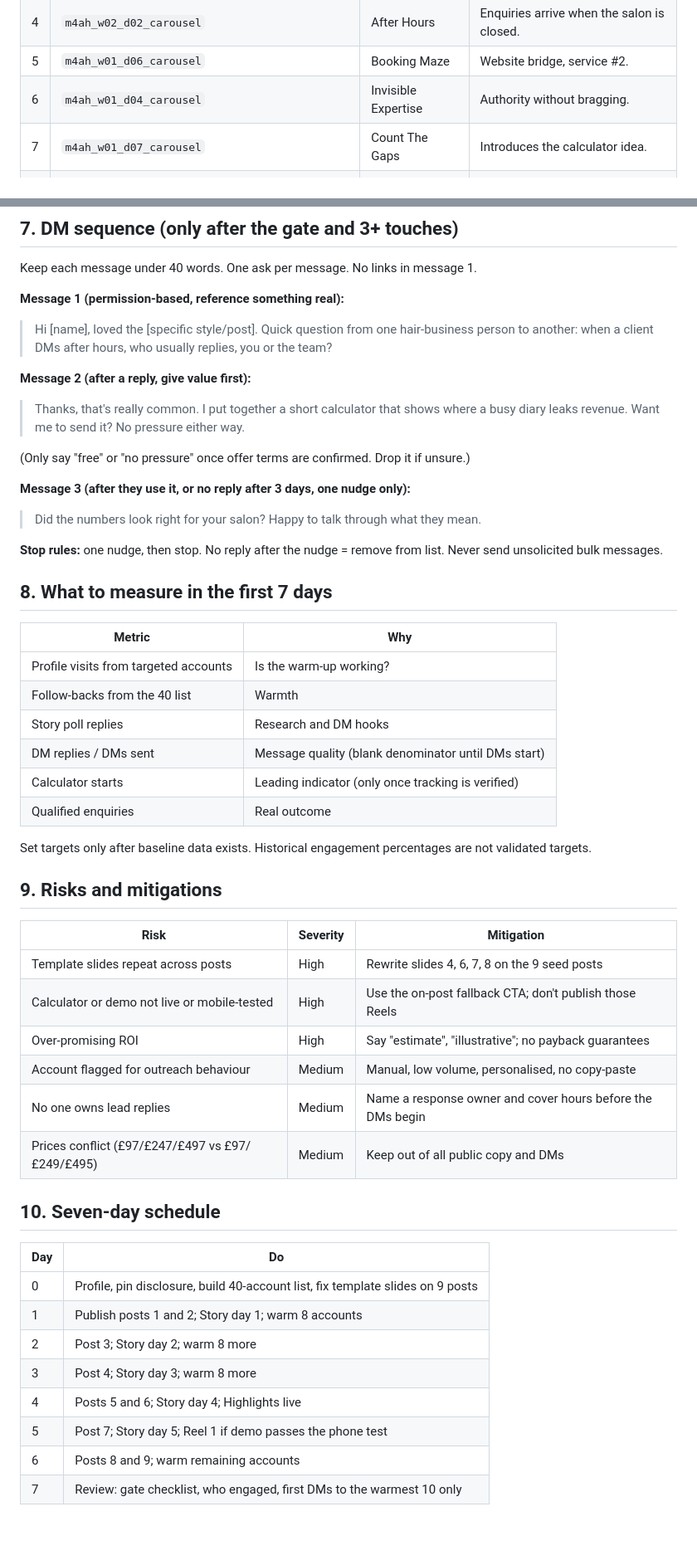
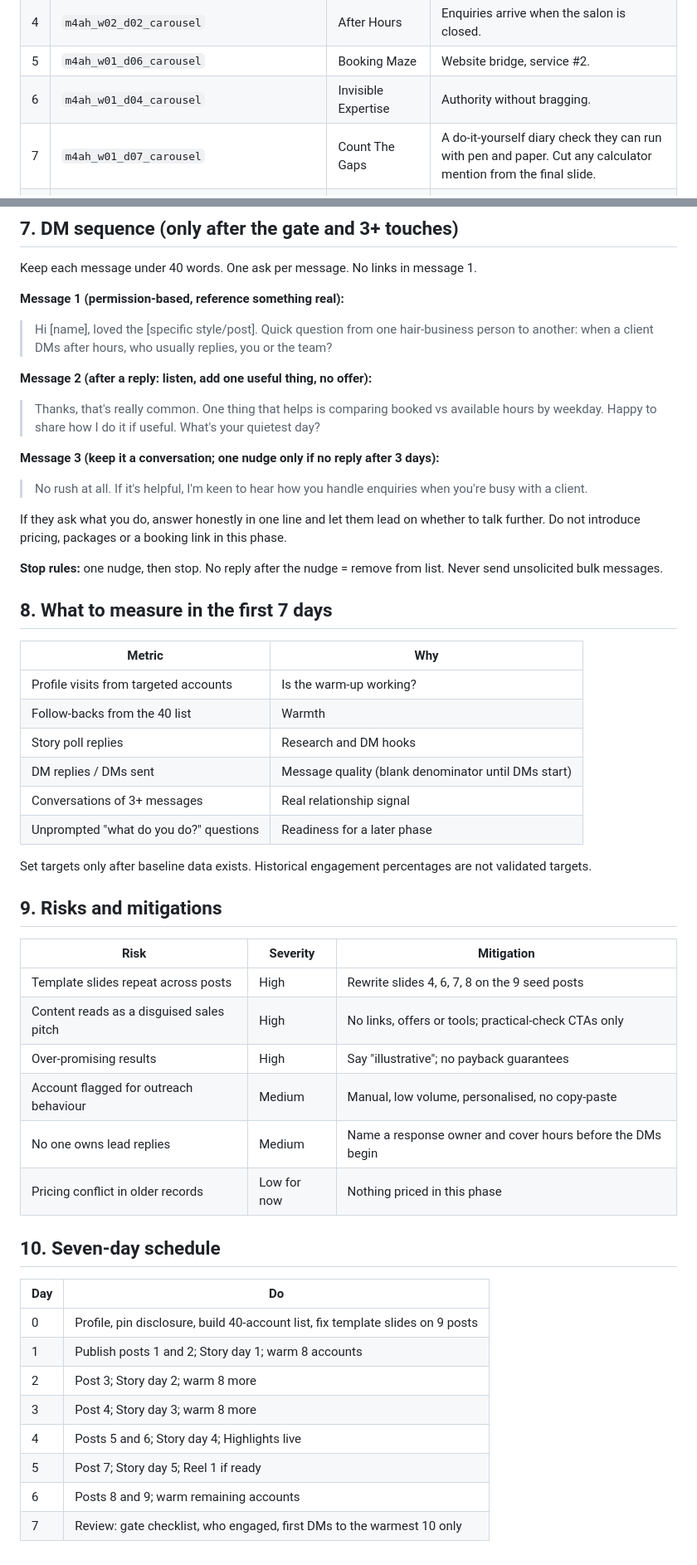
Before and after one commit to LionMane-1/ui-ux-pro-max-skill-max-1, a Markdown page: m4-ah/IG_Pre_Outreach_Warmup.md, 2 parts joined by grey strips. Shown at 83% size. Rendered like a GitHub page; blank space fills up the shorter version.

Commit message:
Revise IG warm-up plan: non-selling phase, remove calculator
Co-Authored-By: Claude Sonnet 5.5 <noreply@anthropic.com>
Claude-Session: https://claude.ai/code/session_01YWYwF2242bpKiV9CWrCGQv

```diff
--- a/m4-ah/IG_Pre_Outreach_Warmup.md
+++ b/m4-ah/IG_Pre_Outreach_Warmup.md
@@ -31,7 +33,7 @@ Reuse the bespoke Week 1–2 carousels from the copy bank. Order matters: recogn
 | 4 | `m4ah_w02_d02_carousel` | After Hours | Enquiries arrive when the salon is closed. |
 | 5 | `m4ah_w01_d06_carousel` | Booking Maze | Website bridge, service #2. |
 | 6 | `m4ah_w01_d04_carousel` | Invisible Expertise | Authority without bragging. |
-| 7 | `m4ah_w01_d07_carousel` | Count The Gaps | Introduces the calculator idea. |
+| 7 | `m4ah_w01_d07_carousel` | Count The Gaps | A do-it-yourself diary check they can run with pen and paper. Cut any calculator mention from the final slide. |
 | 8 | `m4ah_w02_d07_carousel` | Recovery Isn't Revenue | Honest expectations; separates you from "guaranteed ROI" pitches. |
 | 9 | `m4ah_w10_d01_carousel` (also launch day 15 in the copy bank; confirm which version you use` | AI Needs Boundaries | Trust: what AI will not do, and when a human takes over. |
 
@@ -77,13 +80,13 @@ Keep each message under 40 words. One ask per message. No links in message 1.
 **Message 1 (permission-based, reference something real):**
 > Hi [name], loved the [specific style/post]. Quick question from one hair-business person to another: when a client DMs after hours, who usually replies, you or the team?
 
-**Message 2 (after a reply, give value first):**
-> Thanks, that's really common. I put together a short calculator that shows where a busy diary leaks revenue. Want me to send it? No pressure either way.
+**Message 2 (after a reply: listen, add one useful thing, no offer):**
+> Thanks, that's really common. One thing that helps is comparing booked vs available hours by weekday. Happy to share how I do it if useful. What's your quietest day?
 
-(Only say "free" or "no pressure" once offer terms are confirmed. Drop it if unsure.)
+**Message 3 (keep it a conversation; one nudge only if no reply after 3 days):**
+> No rush at all. If it's helpful, I'm keen to hear how you handle enquiries when you're busy with a client.
 
-**Message 3 (after they use it, or no reply after 3 days, one nudge only):**
-> Did the numbers look right for your salon? Happy to talk through what they mean.
+If they ask what you do, answer honestly in one line and let them lead on whether to talk further. Do not introduce pricing, packages or a booking link in this phase.
 
 **Stop rules:** one nudge, then stop. No reply after the nudge = remove from list. Never send unsolicited bulk messages.
 
@@ -94,8 +97,8 @@ Keep each message under 40 words. One ask per message. No links in message 1.
 | Follow-backs from the 40 list | Warmth |
 | Story poll replies | Research and DM hooks |
 | DM replies / DMs sent | Message quality (blank denominator until DMs start) |
-| Calculator starts | Leading indicator (only once tracking is verified) |
-| Qualified enquiries | Real outcome |
+| Conversations of 3+ messages | Real relationship signal |
+| Unprompted "what do you do?" questions | Readiness for a later phase |
 
 Set targets only after baseline data exists. Historical engagement percentages are not validated targets.
 
@@ -103,11 +106,11 @@ Set targets only after baseline data exists. Historical engagement percentages a
 | Risk | Severity | Mitigation |
 |---|---|---|
 | Template slides repeat across posts | High | Rewrite slides 4, 6, 7, 8 on the 9 seed posts |
-| Calculator or demo not live or mobile-tested | High | Use the on-post fallback CTA; don't publish those Reels |
-| Over-promising ROI | High | Say "estimate", "illustrative"; no payback guarantees |
+| Content reads as a disguised sales pitch | High | No links, offers or tools; practical-check CTAs only |
+| Over-promising results | High | Say "illustrative"; no payback guarantees |
 | Account flagged for outreach behaviour | Medium | Manual, low volume, personalised, no copy-paste |
 | No one owns lead replies | Medium | Name a response owner and cover hours before the DMs begin |
-| Prices conflict (£97/£247/£497 vs £97/£249/£495) | Medium | Keep out of all public copy and DMs |
+| Pricing conflict in older records | Low for now | Nothing priced in this phase |
 
 ## 10. Seven-day schedule
 | Day | Do |
@@ -117,6 +120,6 @@ Set targets only after baseline data exists. Historical engagement percentages a
 | 2 | Post 3; Story day 2; warm 8 more |
 | 3 | Post 4; Story day 3; warm 8 more |
 | 4 | Posts 5 and 6; Story day 4; Highlights live |
-| 5 | Post 7; Story day 5; Reel 1 if demo passes the phone test |
+| 5 | Post 7; Story day 5; Reel 1 if ready |
 | 6 | Posts 8 and 9; warm remaining accounts |
 | 7 | Review: gate checklist, who engaged, first DMs to the warmest 10 only |
```
Also changed, not shown: other parts of m4-ah/IG_Pre_Outreach_Warmup.md (+18 -15 lines).
